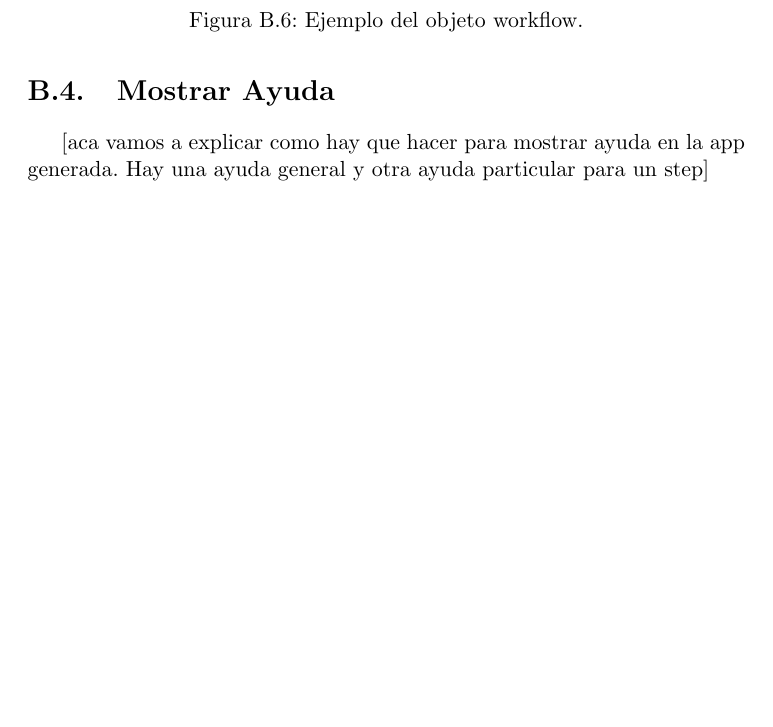
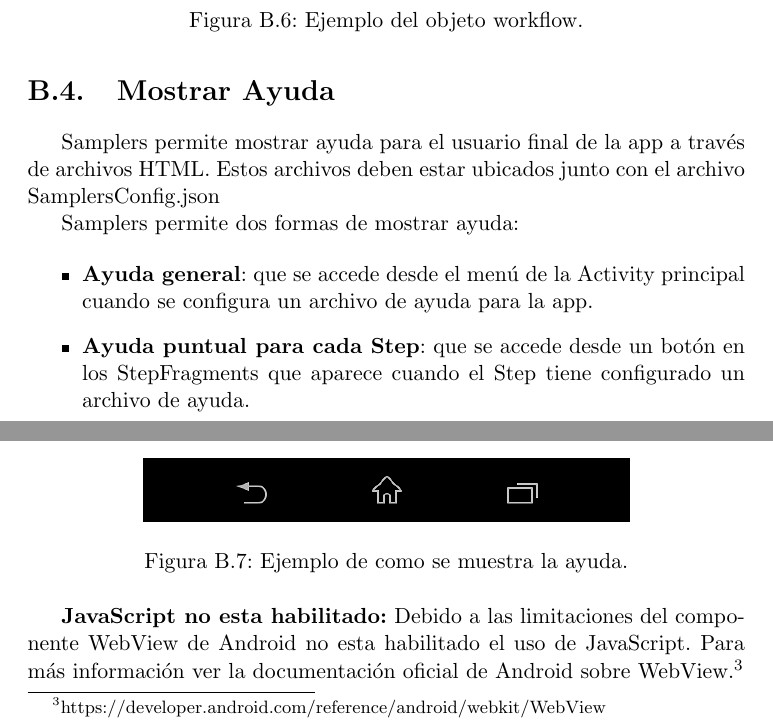
Before and after one commit to Lilauth/tesis, a LaTeX thesis (tesis.tex, which reads 50-anexos/B-uso/uso.tex): part of page 63 of 81 before the commit and two parts of pages 63 and 64 of 83 after it, the two joined at a grey line, cut so that both start at the same text, the shorter picture padded with empty space. Compiled offline with pdfLaTeX.

Commit message:
Seccion mostrar ayuda

```diff
--- a/50-anexos/B-uso/uso.tex
+++ b/50-anexos/B-uso/uso.tex
@@ -164,4 +164,24 @@ El archivo SamplersConfig.json es un archivo JSON con 3 objetos: project, applic
 
 
 \section{Mostrar Ayuda} \label{sec:mostrar_ayuda}
-[aca vamos a explicar como hay que hacer para mostrar ayuda en la app generada. Hay una ayuda general y otra ayuda particular para un step]
+Samplers permite mostrar ayuda para el usuario final de la app a través de archivos HTML. Estos archivos deben estar ubicados junto con el archivo SamplersConfig.json
+
+Samplers permite dos formas de mostrar ayuda:
+
+\begin{itemize}
+
+	\item \textbf{Ayuda general}: que se accede desde el menú de la Activity principal cuando se configura un archivo de ayuda para la app.
+
+	\item \textbf{Ayuda puntual para cada Step}: que se accede desde un botón en los StepFragments que aparece cuando el Step tiene configurado un archivo de ayuda.
+
+\end{itemize}
+
+
+\begin{figure}[H]
+  \centering
+    \includegraphics[scale=0.6]{50-anexos/B-uso/ayuda_ejemplo.png}
+    \caption{Ejemplo de como se muestra la ayuda.}
+\end{figure}
+
+
+\textbf{JavaScript no esta habilitado:} Debido a las limitaciones del componente WebView de Android no esta habilitado el uso de JavaScript. Para más información ver la documentación oficial de Android sobre WebView.\footnote{https://developer.android.com/reference/android/webkit/WebView}
```
Also changed, not shown: 50-anexos/B-uso/ayuda_ejemplo.png (added), 50-anexos/B-uso/json_application_ayuda.png (added), 50-anexos/B-uso/json_step_ayuda.png (added), 50-anexos/B-uso/uso.tex (21 more changed lines).
